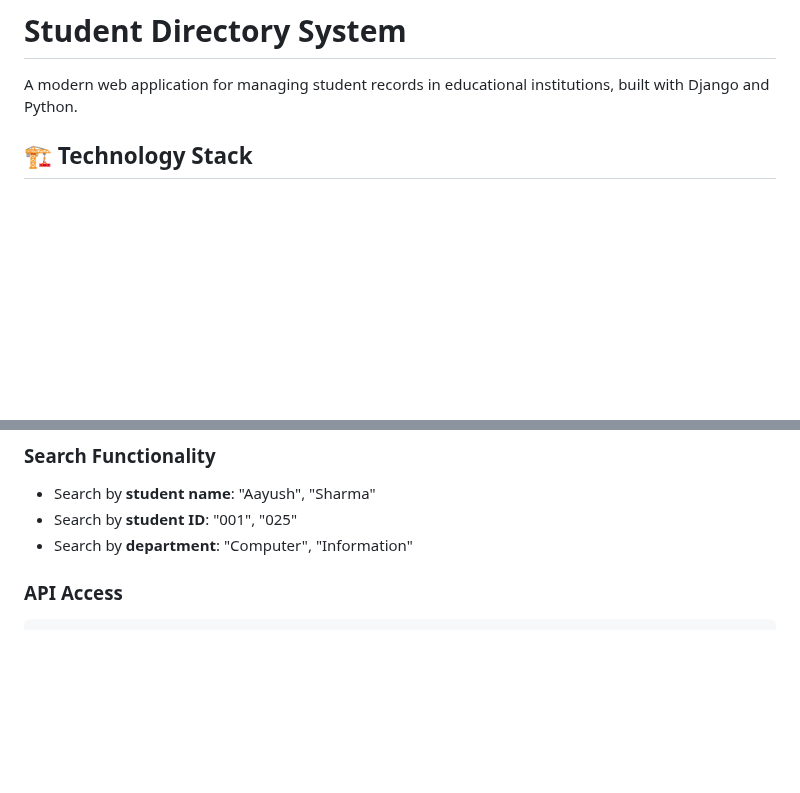
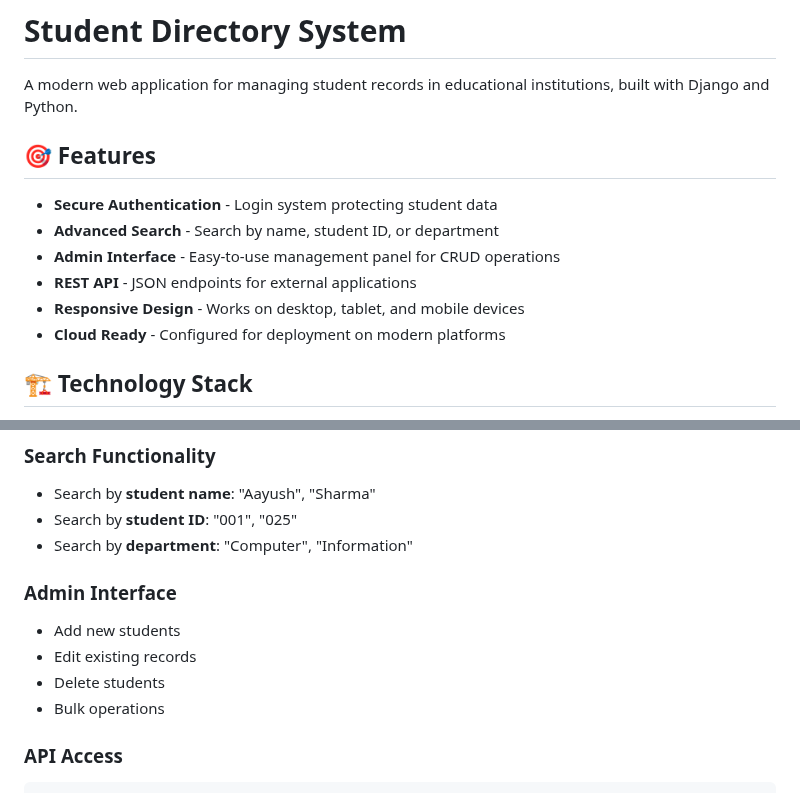
Before and after one commit to Aayaz0/Student-Directory-with-Search-and-Filter-Django-, a Markdown page: README.md, 2 parts joined by grey strips. GitHub-like rendering; blank space fills up the shorter version.

Commit message:
Merge main branch and resolve README conflict

```diff
--- a/README.md
+++ b/README.md
@@ -1,6 +1,15 @@
 # Student Directory System
 
 A modern web application for managing student records in educational institutions, built with Django and Python.
+
+## 🎯 Features
+
+- **Secure Authentication** - Login system protecting student data
+- **Advanced Search** - Search by name, student ID, or department
+- **Admin Interface** - Easy-to-use management panel for CRUD operations
+- **REST API** - JSON endpoints for external applications
+- **Responsive Design** - Works on desktop, tablet, and mobile devices
+- **Cloud Ready** - Configured for deployment on modern platforms
 
 
 ## 🏗️ Technology Stack
@@ -82,6 +91,12 @@ The application comes with 50 sample student records across various departments
 - Search by **student ID**: "001", "025"
 - Search by **department**: "Computer", "Information"
 
+### Admin Interface
+- Add new students
+- Edit existing records
+- Delete students
+- Bulk operations
+
 
 
 ### API Access
```
